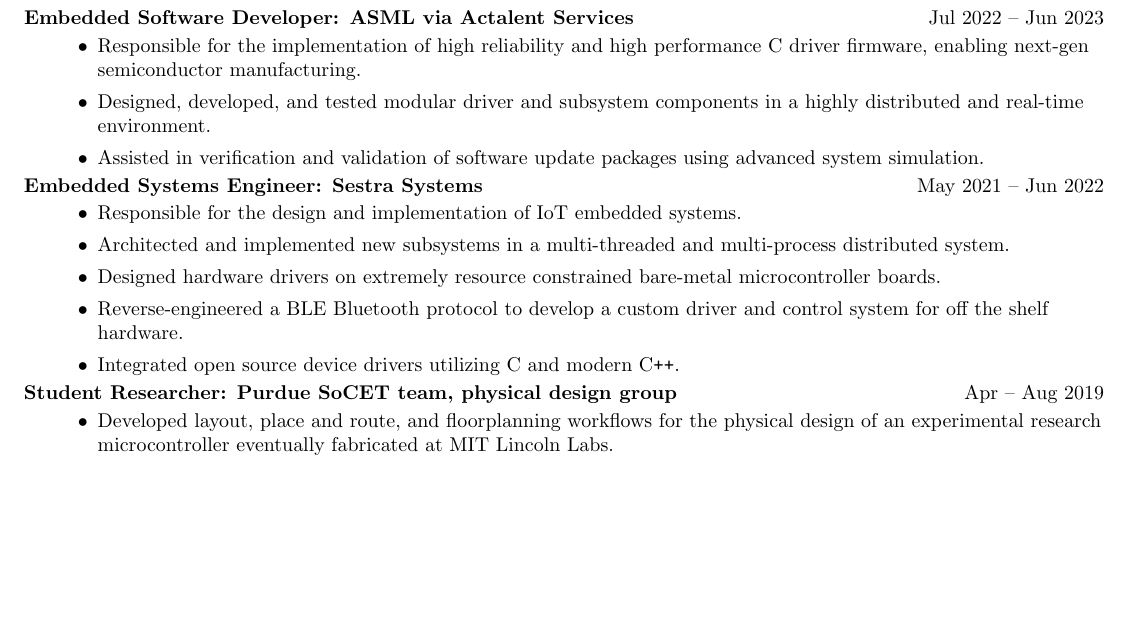
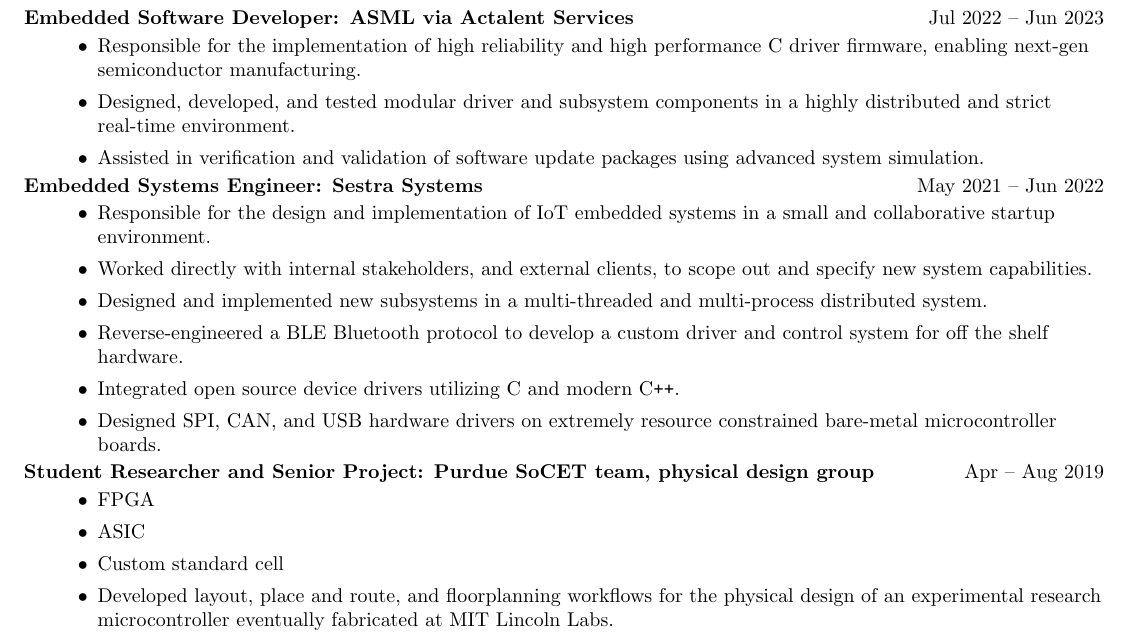
Before and after one commit to IsaiahGrace/Resume, a LaTeX CV (IsaiahGraceResume.tex): part of the page, cut so that both start at the same text, the shorter picture padded with empty space. Compiled offline with pdfLaTeX.

Commit message:
Expanded on bulleted lists

```diff
--- a/IsaiahGraceResume.tex
+++ b/IsaiahGraceResume.tex
@@ -88,7 +88,7 @@
 {
 \begin{itemize}
 	\item Responsible for the implementation of high reliability and high performance C driver firmware, enabling next-gen semiconductor manufacturing.
-	\item Designed, developed, and tested modular driver and subsystem components in a highly distributed and real-time environment.
+	\item Designed, developed, and tested modular driver and subsystem components in a highly distributed and strict real-time environment.
 	\item Assisted in verification and validation of software update packages using advanced system simulation.
 \end{itemize}
 }
@@ -99,20 +99,24 @@
 {May 2021 -- Jun 2022}
 {
 \begin{itemize}
-	\item Responsible for the design and implementation of IoT embedded systems.
-	\item Architected and implemented new subsystems in a multi-threaded and multi-process distributed system.
-	\item Designed hardware drivers on extremely resource constrained bare-metal microcontroller boards.
+	\item Responsible for the design and implementation of IoT embedded systems in a small and collaborative startup environment.
+	\item Worked directly with internal stakeholders, and external clients, to scope out and specify new system capabilities.
+	\item Designed and implemented new subsystems in a multi-threaded and multi-process distributed system.
 	\item Reverse-engineered a BLE Bluetooth protocol to develop a custom driver and control system for off the shelf hardware.
 	\item Integrated open source device drivers utilizing C and modern C\texttt{++}.
+	\item Designed SPI, CAN, and USB hardware drivers on extremely resource constrained bare-metal microcontroller boards.
 \end{itemize}
 }
 
 \resumeItem
-{Student Researcher: Purdue SoCET team, physical design group}
+{Student Researcher and Senior Project: Purdue SoCET team, physical design group}
 {}
 {Apr -- Aug 2019}
 {
 \begin{itemize}
+	\item FPGA
+	\item ASIC
+	\item Custom standard cell
 	\item Developed layout, place and route, and floorplanning workflows for the physical design of an experimental research microcontroller eventually fabricated at MIT Lincoln Labs.
 \end{itemize}
 }
```
Also changed, not shown: IsaiahGraceResume.pdf.
